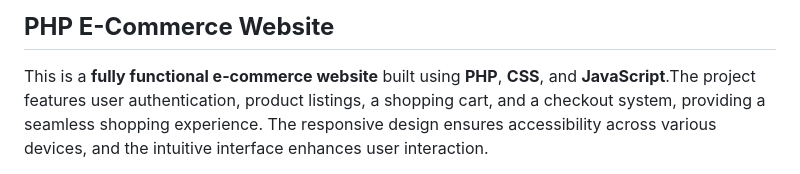
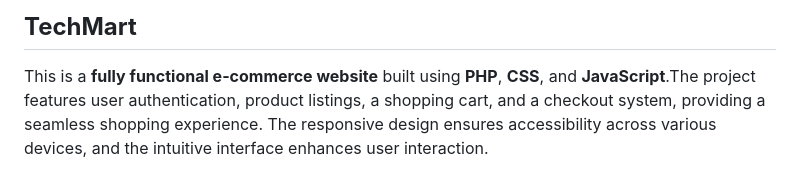
Before and after one commit to Sksakilali22/TechMart, a Markdown page: README.md, the part around the change. GitHub-like rendering.

```diff
--- a/README.md
+++ b/README.md
@@ -1,4 +1,4 @@
-## **PHP E-Commerce Website**
+## **TechMart**
 
 This is a **fully functional e-commerce website** built using **PHP**, **CSS**, and **JavaScript**.The project features user authentication, product listings, a shopping cart, and a checkout system, providing a seamless shopping experience. The responsive design ensures accessibility across various devices, and the intuitive interface enhances user interaction.
 
```
